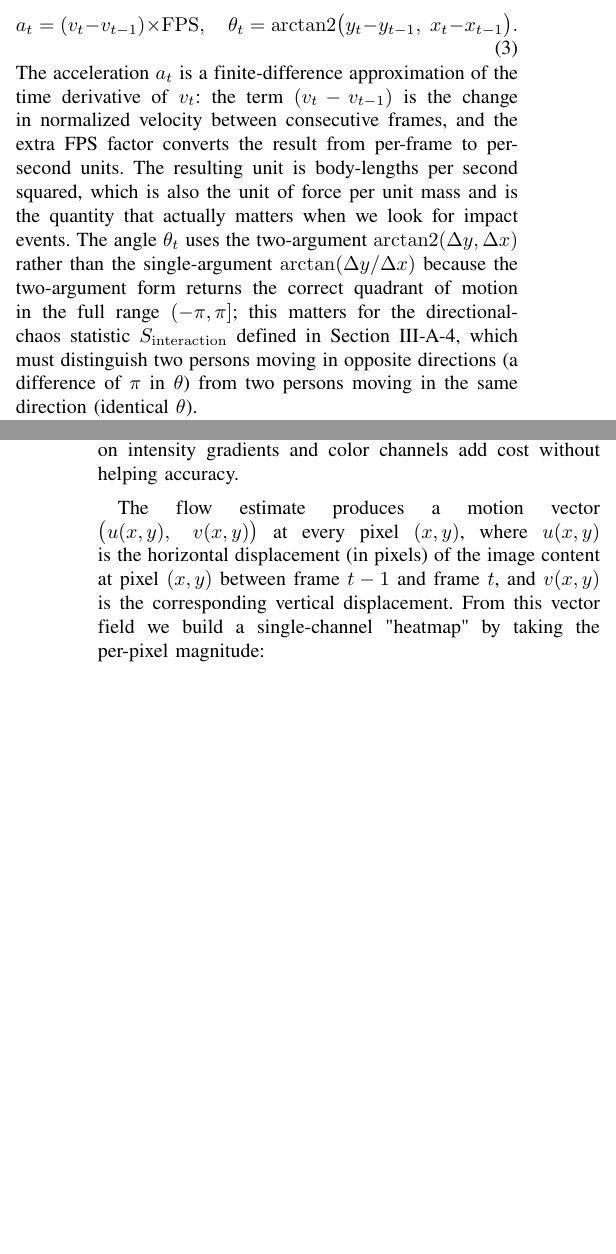
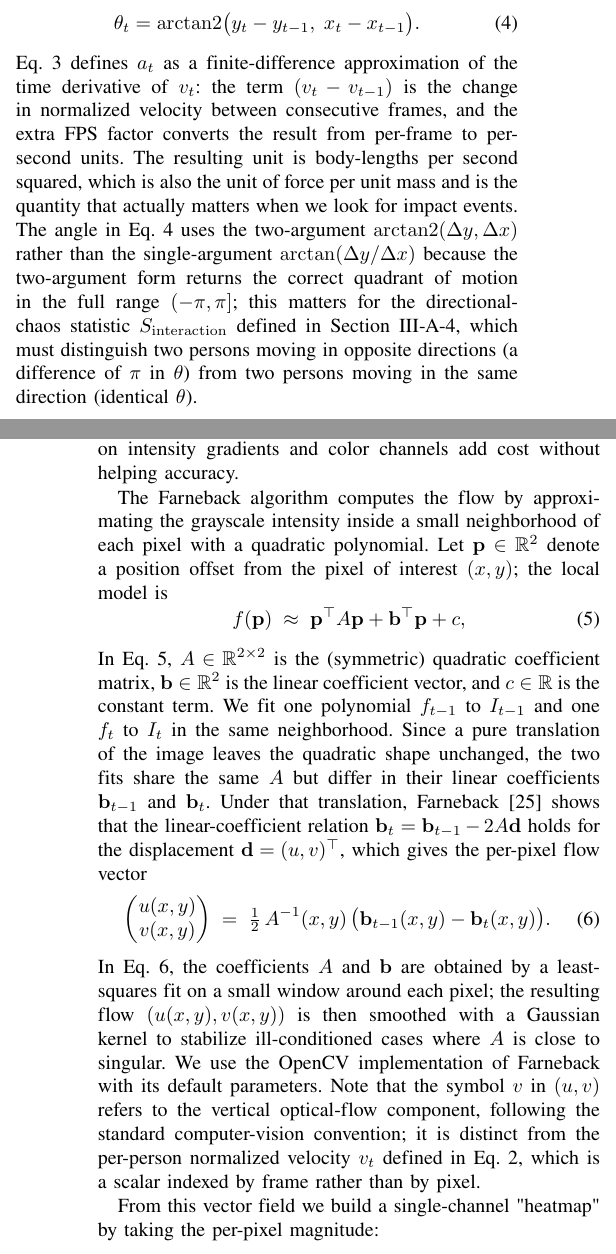
Before and after one commit to ducpt1409/IEEE-Violence-Detection-Paper, a LaTeX paper (conference_101719.tex): two parts of the columns of pages 4 and 5 of 16, joined at a grey line, cut so that both start at the same text, the shorter picture padded with empty space. Compiled offline with pdfLaTeX; a missing font is replaced by an installed copy or a similar font; a LaTeX package or settings file that is missing is left out.

Commit message:
Update content

```diff
--- a/conference_101719.tex
+++ b/conference_101719.tex
@@ -167,4 +167,3 @@ v_t = \frac{\sqrt{(x_t - x_{t-1})^2 + (y_t - y_{t-1})^2}}{H_t} \times \text{FPS}
 
-From $v_t$ we derive the per-frame acceleration $a_t$ and the movement direction angle $\theta_t$:
+From $v_t$ we derive two more per-frame quantities. The first is the acceleration
 \begin{equation}
-a_t = (v_t - v_{t-1}) \times \mathrm{FPS}, \quad
@@ -171,8 +175,8 @@ a_t = (v_t - v_{t-1}) \times \mathrm{FPS}, \quad
 \theta_t = \arctan\!2\bigl(y_t - y_{t-1},\; x_t - x_{t-1}\bigr).
-\label{eq:accel_angle}
+\label{eq:angle}
 \end{equation}
 
-\noindent The acceleration $a_t$ is a finite-difference approximation of the time derivative of $v_t$: the term $(v_t - v_{t-1})$ is the change in normalized velocity between consecutive frames, and the extra FPS factor converts the result from per-frame to per-second units. The resulting unit is body-lengths per second squared, which is also the unit of force per unit mass and is the quantity that actually matters when we look for impact events. The angle $\theta_t$ uses the two-argument $\arctan\!2(\Delta y, \Delta x)$ rather than the single-argument $\arctan(\Delta y / \Delta x)$ because the two-argument form returns the correct quadrant of motion in the full range $(-\pi, \pi]$; this matters for the directional-chaos statistic $S_{\mathrm{interaction}}$ defined in Section~III-A-4, which must distinguish two persons moving in opposite directions (a difference of $\pi$ in $\theta$) from two persons moving in the same direction (identical $\theta$).
+\noindent Eq.~\ref{eq:acceleration} defines $a_t$ as a finite-difference approximation of the time derivative of $v_t$: the term $(v_t - v_{t-1})$ is the change in normalized velocity between consecutive frames, and the extra FPS factor converts the result from per-frame to per-second units. The resulting unit is body-lengths per second squared, which is also the unit of force per unit mass and is the quantity that actually matters when we look for impact events. The angle in Eq.~\ref{eq:angle} uses the two-argument $\arctan\!2(\Delta y, \Delta x)$ rather than the single-argument $\arctan(\Delta y / \Delta x)$ because the two-argument form returns the correct quadrant of motion in the full range $(-\pi, \pi]$; this matters for the directional-chaos statistic $S_{\mathrm{interaction}}$ defined in Section~III-A-4, which must distinguish two persons moving in opposite directions (a difference of $\pi$ in $\theta$) from two persons moving in the same direction (identical $\theta$).
 
 The three per-person series $\{v_t, a_t, \theta_t\}$ feed the aggregation step described in Section~III-A-4 below.
 
@@ -180,9 +184,20 @@ The three per-person series $\{v_t, a_t, \theta_t\}$ feed the aggregation step d
 
 Bounding-box centroids capture how the whole body moves, but they miss the limb-level activity that often signals a fight: a thrown punch, a swung arm, a quick kick. To recover those signals we run Farneback dense optical flow~\cite{farneback_2003} between consecutive frames $I_{t-1}$ and $I_t$. We convert both frames to grayscale first because the optical-flow estimate only depends on intensity gradients and color channels add cost without helping accuracy.
 
-The flow estimate produces a motion vector $\bigl(u(x, y),\; v(x, y)\bigr)$ at every pixel $(x, y)$, where $u(x, y)$ is the horizontal displacement (in pixels) of the image content at pixel $(x, y)$ between frame $t-1$ and frame $t$, and $v(x, y)$ is the corresponding vertical displacement. From this vector field we build a single-channel "heatmap" by taking the per-pixel magnitude:
+The Farneback algorithm computes the flow by approximating the grayscale intensity inside a small neighborhood of each pixel with a quadratic polynomial. Let $\mathbf{p} \in \mathbb{R}^2$ denote a position offset from the pixel of interest $(x, y)$; the local model is
+\begin{equation}
+f(\mathbf{p}) \;\approx\; \mathbf{p}^\top A \mathbf{p} + \mathbf{b}^\top \mathbf{p} + c,
+\label{eq:farneback_poly}
+\end{equation}
+In Eq.~\ref{eq:farneback_poly}, $A \in \mathbb{R}^{2 \times 2}$ is the (symmetric) quadratic coefficient matrix, $\mathbf{b} \in \mathbb{R}^2$ is the linear coefficient vector, and $c \in \mathbb{R}$ is the constant term. We fit one polynomial $f_{t-1}$ to $I_{t-1}$ and one $f_t$ to $I_t$ in the same neighborhood. Since a pure translation of the image leaves the quadratic shape unchanged, the two fits share the same $A$ but differ in their linear coefficients $\mathbf{b}_{t-1}$ and $\mathbf{b}_t$. Under that translation, Farneback~\cite{farneback_2003} shows that the linear-coefficient relation $\mathbf{b}_t = \mathbf{b}_{t-1} - 2 A \mathbf{d}$ holds for the displacement $\mathbf{d} = (u, v)^\top$, which gives the per-pixel flow vector
+\begin{equation}
+\begin{pmatrix} u(x, y) \\ v(x, y) \end{pmatrix} \;=\; \tfrac{1}{2}\, A^{-1}(x, y)\, \bigl(\mathbf{b}_{t-1}(x, y) - \mathbf{b}_t(x, y)\bigr).
+\label{eq:flow_solution}
+\end{equation}
+In Eq.~\ref{eq:flow_solution}, the coefficients $A$ and $\mathbf{b}$ are obtained by a least-squares fit on a small window around each pixel; the resulting flow $(u(x, y), v(x, y))$ is then smoothed with a Gaussian kernel to stabilize ill-conditioned cases where $A$ is close to singular. We use the OpenCV implementation of Farneback with its default parameters. Note that the symbol $v$ in $(u, v)$ refers to the vertical optical-flow component, following the standard computer-vision convention; it is distinct from the per-person normalized velocity $v_t$ defined in Eq.~\ref{eq:velocity}, which is a scalar indexed by frame rather than by pixel.
 
+From this vector field we build a single-channel "heatmap" by taking the per-pixel magnitude:
 \begin{equation}
-M(x, y) = \sqrt{u(x, y)^2 + v(x, y)^2}
+M(x, y) = \sqrt{u(x, y)^2 + v(x, y)^2},
 \label{eq:heatmap_magnitude}
 \end{equation}
@@ -198,3 +212,4 @@ V_{raw} = [\mu_v, \sigma_v, \mu_a, A_{max}, S_{interaction}, \mu_{heat}, \sigma_
 \end{equation}
 
 \noindent To define each component, let $\mathcal{G}$ denote the set of tracked persons in an interaction group, $\mathcal{W}$ the set of $N = 10$ consecutive frame indices in the sliding window, and $\mathcal{S} = \{(p, \tau) : p \in \mathcal{G}, \tau \in \mathcal{W}\}$ the set of all (person, frame) measurements taken in that window (so $|\mathcal{S}| = N \cdot |\mathcal{G}|$ when no tracks are missing). Let $\mathcal{R}$ be the pixel set of the group's ROI, which is the union of the bounding boxes of all members of $\mathcal{G}$ across the window, padded by $15\%$ to retain peripheral context. The seven components of $V_{raw}$ are then computed as
+\begin{subequations}
@@ -211,7 +216,16 @@ S_{\mathrm{interaction}} &= \mathrm{std}_{\mathrm{circ}}\!\bigl(\{\theta_\tau^{(
 \label{eq:aggregation}
-\end{equation}
+\begin{align}
+\mu_v &= \tfrac{1}{|\mathcal{S}|}\!\!\sum_{(p,\tau)\in\mathcal{S}}\!\! v_\tau^{(p)}, \label{eq:mu_v}\\
+\sigma_v &= \sqrt{\tfrac{1}{|\mathcal{S}|}\!\!\sum_{(p,\tau)}\!\! \bigl(v_\tau^{(p)}-\mu_v\bigr)^{2}}, \label{eq:sigma_v}\\
+\mu_a &= \tfrac{1}{|\mathcal{S}|}\!\!\sum_{(p,\tau)}\!\! a_\tau^{(p)}, \label{eq:mu_a}\\
+A_{\max} &= \!\!\max_{(p,\tau)\in\mathcal{S}}\!\! a_\tau^{(p)}, \label{eq:A_max}\\
+S_{\mathrm{interaction}} &= \mathrm{std}_{\mathrm{circ}}\!\bigl(\{\theta_\tau^{(p)}\}_{(p,\tau)\in\mathcal{S}}\bigr), \label{eq:S_int}\\
+\mu_{\mathrm{heat}} &= \tfrac{1}{|\mathcal{R}|}\!\!\sum_{(x,y)\in\mathcal{R}}\!\! M(x,y), \label{eq:mu_heat}\\
+\sigma_{\mathrm{heat}} &= \sqrt{\tfrac{1}{|\mathcal{R}|}\!\!\sum_{(x,y)}\!\! \bigl(M(x,y)-\mu_{\mathrm{heat}}\bigr)^{2}}. \label{eq:sigma_heat}
+\end{align}
+\end{subequations}
 
-\noindent where $v_\tau^{(p)}$, $a_\tau^{(p)}$, and $\theta_\tau^{(p)}$ are the per-frame quantities defined in Eq.~\ref{eq:velocity} and Eq.~\ref{eq:accel_angle} for person $p$ at frame $\tau$; $M(x, y)$ is the optical-flow magnitude from Eq.~\ref{eq:heatmap_magnitude}; and $\mathrm{std}_{\mathrm{circ}}(\cdot)$ denotes the circular standard deviation of an angle set. We use the circular variant because $\theta \in (-\pi, \pi]$ is cyclic: a linear standard deviation would label two nearly identical angles like $-179^\circ$ and $179^\circ$ as $358^\circ$ apart, when in fact they are only $2^\circ$ apart.
+\noindent In Eqs.~\ref{eq:mu_v}--\ref{eq:sigma_heat}, $v_\tau^{(p)}$, $a_\tau^{(p)}$, and $\theta_\tau^{(p)}$ are the per-frame quantities defined in Eq.~\ref{eq:velocity}, Eq.~\ref{eq:acceleration}, and Eq.~\ref{eq:angle} for person $p$ at frame $\tau$; $M(x, y)$ is the optical-flow magnitude from Eq.~\ref{eq:heatmap_magnitude}; and $\mathrm{std}_{\mathrm{circ}}(\cdot)$ denotes the circular standard deviation of an angle set. We use the circular variant because $\theta \in (-\pi, \pi]$ is cyclic: a linear standard deviation would label two nearly identical angles like $-179^\circ$ and $179^\circ$ as $358^\circ$ apart, when in fact they are only $2^\circ$ apart.
 
 Each of the seven components captures a distinct motion property. The choice of statistic for each component reflects a specific failure mode we wanted the descriptor to handle:
 
```
Also changed, not shown: conference_101719.tex (36 more changed lines).
